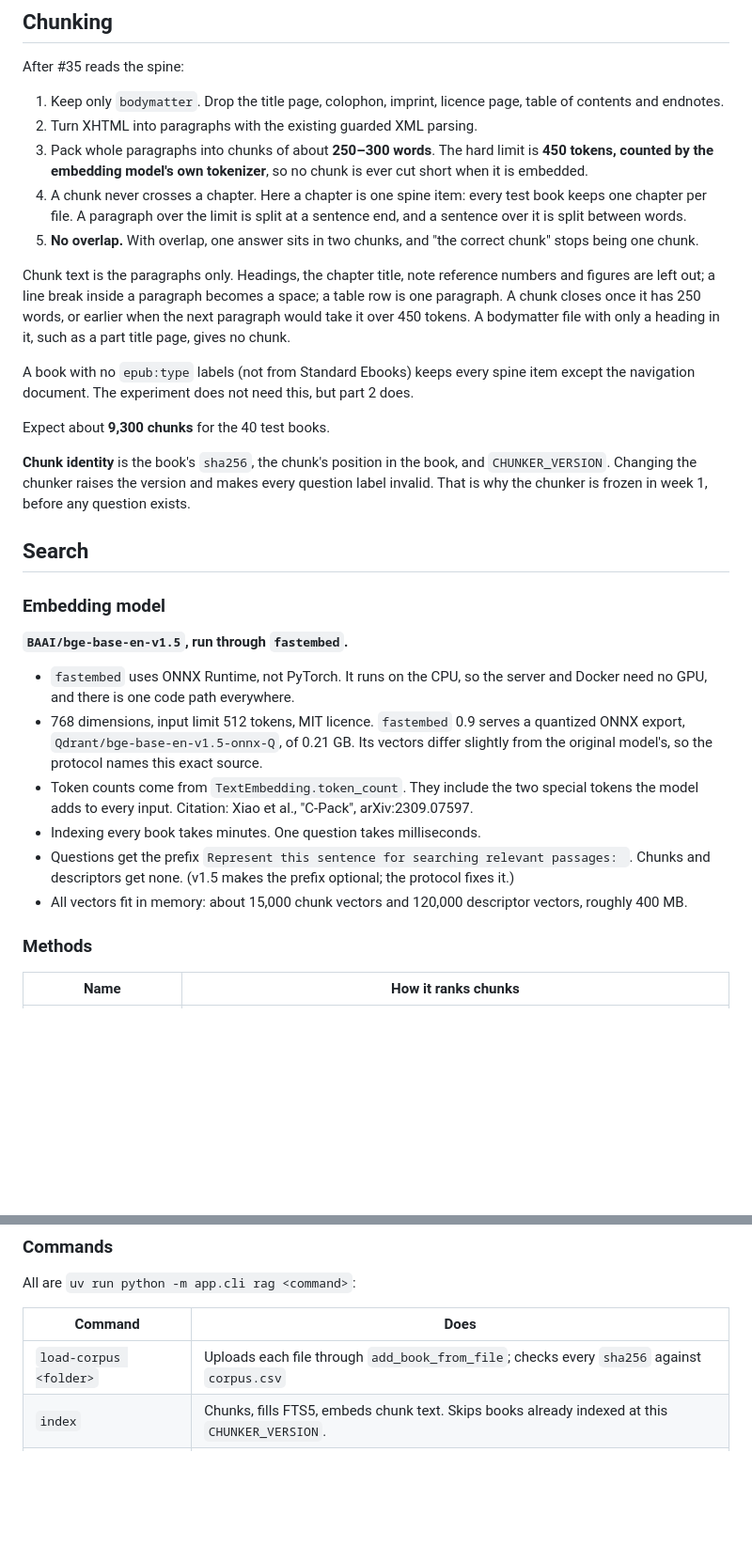
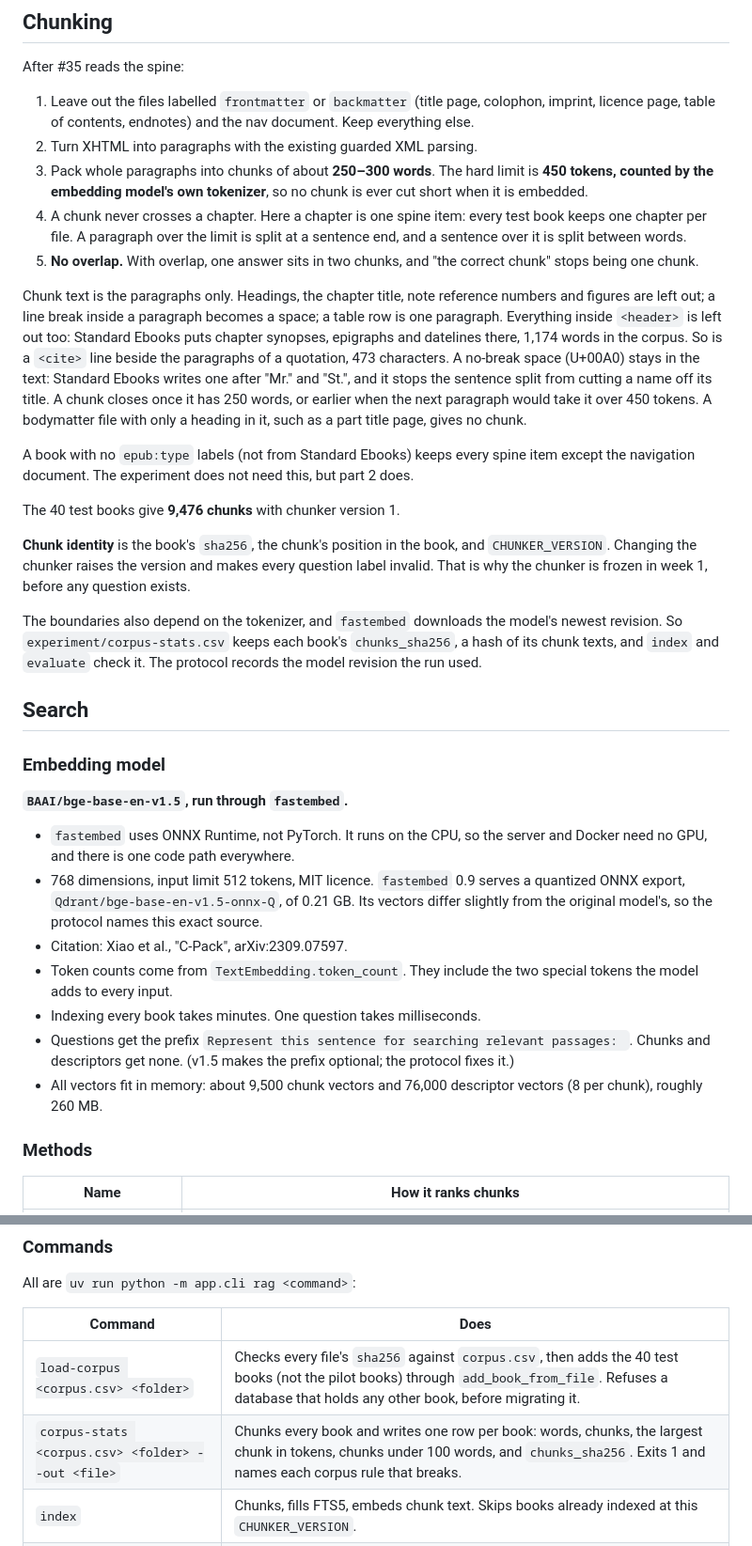
Before and after one commit to eugene-chekan/libra, a Markdown page: docs/specs/phase-2-plan.md, 2 parts joined by grey strips. Shown at 94% size. Drawn GitHub-style; blank space fills up the shorter version.

Commit message:
docs: bring the Phase 2 spec up to date with the chunker
From the whole-branch review: what the chunker leaves out (front and back
matter, header text, cite lines), why U+00A0 stays, the real chunk count
(9,476 for the test books), the chunks_sha256 check against a tokenizer
change, the load-corpus and corpus-stats commands as built, the smaller
vector estimate, and how corpus-stats treats a broken file. The citation
line is back under the model bullet.

Co-Authored-By: Claude Opus 5.5 <noreply@anthropic.com>

```diff
--- a/docs/specs/phase-2-plan.md
+++ b/docs/specs/phase-2-plan.md
@@ -207,8 +207,9 @@ reported by the genre of the question.
 
 After #35 reads the spine:
 
-1. Keep only `bodymatter`. Drop the title page, colophon, imprint, licence
-   page, table of contents and endnotes.
+1. Leave out the files labelled `frontmatter` or `backmatter` (title page,
+   colophon, imprint, licence page, table of contents, endnotes) and the nav
+   document. Keep everything else.
 2. Turn XHTML into paragraphs with the existing guarded XML parsing.
 3. Pack whole paragraphs into chunks of about **250–300 words**. The hard limit
    is **450 tokens, counted by the embedding model's own tokenizer**, so no
@@ -221,7 +222,12 @@ After #35 reads the spine:
 
 Chunk text is the paragraphs only. Headings, the chapter title, note
 reference numbers and figures are left out; a line break inside a paragraph
-becomes a space; a table row is one paragraph. A chunk closes once it has
+becomes a space; a table row is one paragraph. Everything inside `<header>`
+is left out too: Standard Ebooks puts chapter synopses, epigraphs and
+datelines there, 1,174 words in the corpus. So is a `<cite>` line beside the
+paragraphs of a quotation, 473 characters. A no-break space (U+00A0) stays in
+the text: Standard Ebooks writes one after "Mr." and "St.", and it stops the
+sentence split from cutting a name off its title. A chunk closes once it has
 250 words, or earlier when the next paragraph would take it over 450 tokens.
 A bodymatter file with only a heading in it, such as a part title page,
 gives no chunk.
@@ -230,12 +236,17 @@ A book with no `epub:type` labels (not from Standard Ebooks) keeps every spine
 item except the navigation document. The experiment does not need this, but
 part 2 does.
 
-Expect about **9,300 chunks** for the 40 test books.
+The 40 test books give **9,476 chunks** with chunker version 1.
 
 **Chunk identity** is the book's `sha256`, the chunk's position in the book,
 and `CHUNKER_VERSION`. Changing the chunker raises the version and makes every
 question label invalid. That is why the chunker is frozen in week 1, before any
 question exists.
+
+The boundaries also depend on the tokenizer, and `fastembed` downloads the
+model's newest revision. So `experiment/corpus-stats.csv` keeps each book's
+`chunks_sha256`, a hash of its chunk texts, and `index` and `evaluate` check
+it. The protocol records the model revision the run used.
 
 ## Search
 
@@ -249,16 +260,16 @@ question exists.
   serves a quantized ONNX export, `Qdrant/bge-base-en-v1.5-onnx-Q`, of
   0.21 GB. Its vectors differ slightly from the original model's, so the
   protocol names this exact source.
+- Citation: Xiao et al., "C-Pack", arXiv:2309.07597.
 - Token counts come from `TextEmbedding.token_count`. They include the two
   special tokens the model adds to every input.
-  Citation: Xiao et al., "C-Pack", arXiv:2309.07597.
 - Indexing every book takes minutes. One question takes milliseconds.
 - Questions get the prefix
   `Represent this sentence for searching relevant passages: `. Chunks and
   descriptors get none. (v1.5 makes the prefix optional; the protocol fixes
   it.)
-- All vectors fit in memory: about 15,000 chunk vectors and 120,000 descriptor
-  vectors, roughly 400 MB.
+- All vectors fit in memory: about 9,500 chunk vectors and 76,000 descriptor
+  vectors (8 per chunk), roughly 260 MB.
 
 ### Methods
 
@@ -564,7 +575,8 @@ All are `uv run python -m app.cli rag <command>`:
 
 | Command | Does |
 |---|---|
-| `load-corpus <folder>` | Uploads each file through `add_book_from_file`; checks every `sha256` against `corpus.csv` |
+| `load-corpus <corpus.csv> <folder>` | Checks every file's `sha256` against `corpus.csv`, then adds the 40 test books (not the pilot books) through `add_book_from_file`. Refuses a database that holds any other book, before migrating it. |
+| `corpus-stats <corpus.csv> <folder> --out <file>` | Chunks every book and writes one row per book: words, chunks, the largest chunk in tokens, chunks under 100 words, and `chunks_sha256`. Exits 1 and names each corpus rule that breaks. |
 | `index` | Chunks, fills FTS5, embeds chunk text. Skips books already indexed at this `CHUNKER_VERSION`. |
 | `describe` | Descriptors for chunks that have none; appends to the log, imports into the database; resumes |
 | `import-descriptors` | Loads the log into the database, no API |
```
Also changed, not shown: other parts of docs/specs/phase-2-plan.md (+1 -1 lines).
